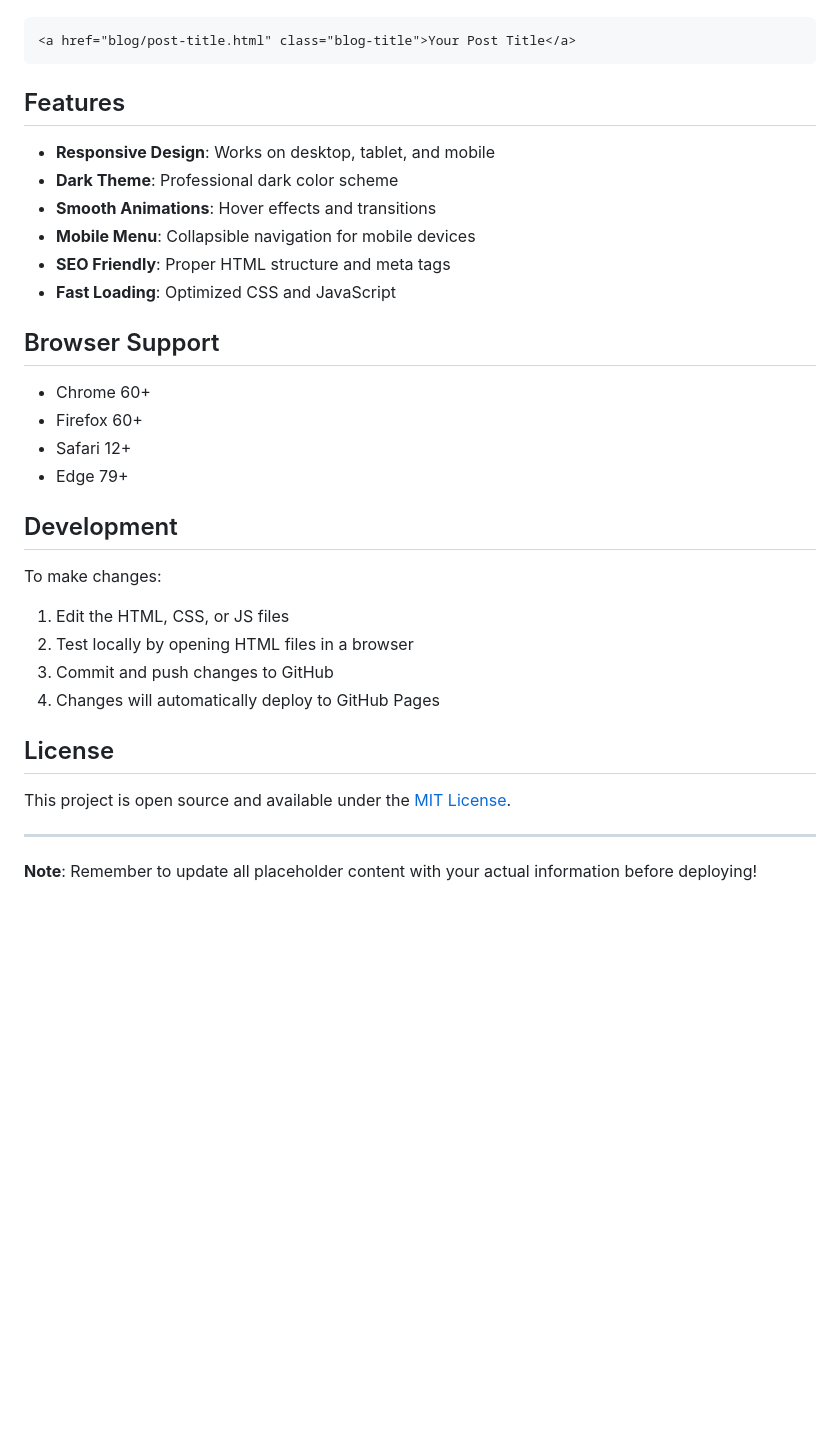
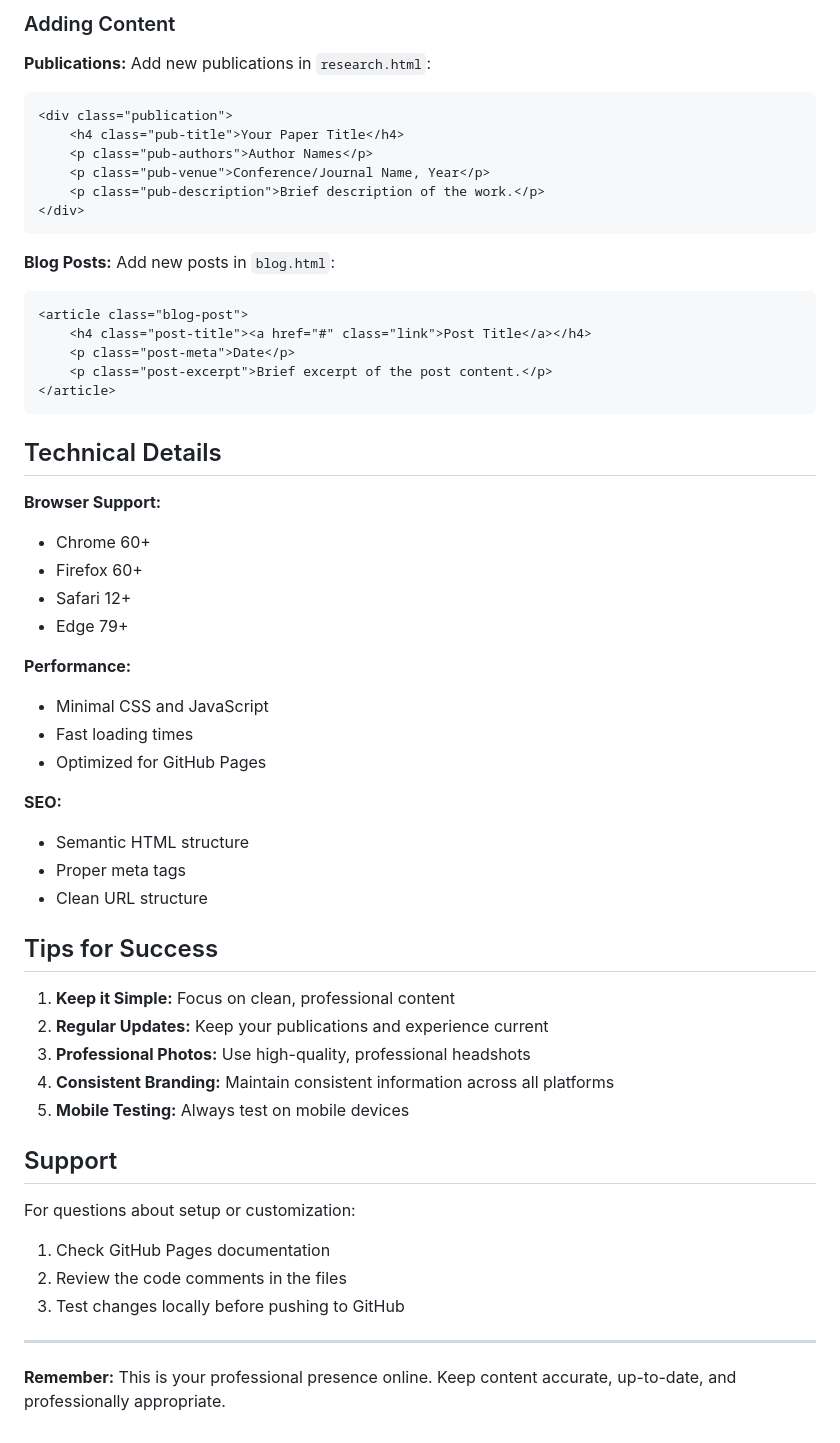
Before and after one commit to sum-iit/sum-iit.github.io, a Markdown page: README.md, the part around one of its changes. Rendered like a GitHub page; blank space fills up the shorter version.

````diff
--- a/README.md
+++ b/README.md
@@ -81,35 +139,59 @@ Create individual HTML files for blog posts and link them from `blog.html`:
+### Adding Content
+
+**Publications:**
+Add new publications in `research.html`:
 ```html
-<a href="blog/post-title.html" class="blog-title">Your Post Title</a>
+<div class="publication">
+    <h4 class="pub-title">Your Paper Title</h4>
+    <p class="pub-authors">Author Names</p>
+    <p class="pub-venue">Conference/Journal Name, Year</p>
+    <p class="pub-description">Brief description of the work.</p>
+</div>
 ```
 
-## Features
+**Blog Posts:**
+Add new posts in `blog.html`:
+```html
+<article class="blog-post">
+    <h4 class="post-title"><a href="#" class="link">Post Title</a></h4>
+    <p class="post-meta">Date</p>
+    <p class="post-excerpt">Brief excerpt of the post content.</p>
+</article>
+```
 
-- **Responsive Design**: Works on desktop, tablet, and mobile
-- **Dark Theme**: Professional dark color scheme
-- **Smooth Animations**: Hover effects and transitions
-- **Mobile Menu**: Collapsible navigation for mobile devices
-- **SEO Friendly**: Proper HTML structure and meta tags
-- **Fast Loading**: Optimized CSS and JavaScript
+## Technical Details
 
-## Browser Support
-
+**Browser Support:**
 - Chrome 60+
 - Firefox 60+
 - Safari 12+
 - Edge 79+
 
-## Development
+**Performance:**
+- Minimal CSS and JavaScript
+- Fast loading times
+- Optimized for GitHub Pages
 
-To make changes:
-1. Edit the HTML, CSS, or JS files
-2. Test locally by opening HTML files in a browser
-3. Commit and push changes to GitHub
-4. Changes will automatically deploy to GitHub Pages
+**SEO:**
+- Semantic HTML structure
+- Proper meta tags
+- Clean URL structure
 
-## License
+## Tips for Success
 
-This project is open source and available under the [MIT License](LICENSE).
+1. **Keep it Simple:** Focus on clean, professional content
+2. **Regular Updates:** Keep your publications and experience current
+3. **Professional Photos:** Use high-quality, professional headshots
+4. **Consistent Branding:** Maintain consistent information across all platforms
+5. **Mobile Testing:** Always test on mobile devices
+
+## Support
+
+For questions about setup or customization:
+1. Check GitHub Pages documentation
+2. Review the code comments in the files
+3. Test changes locally before pushing to GitHub
 
 ---
 
-**Note**: Remember to update all placeholder content with your actual information before deploying!
+**Remember:** This is your professional presence online. Keep content accurate, up-to-date, and professionally appropriate.
````
Also changed, not shown: other parts of README.md (+114 -56 lines).
